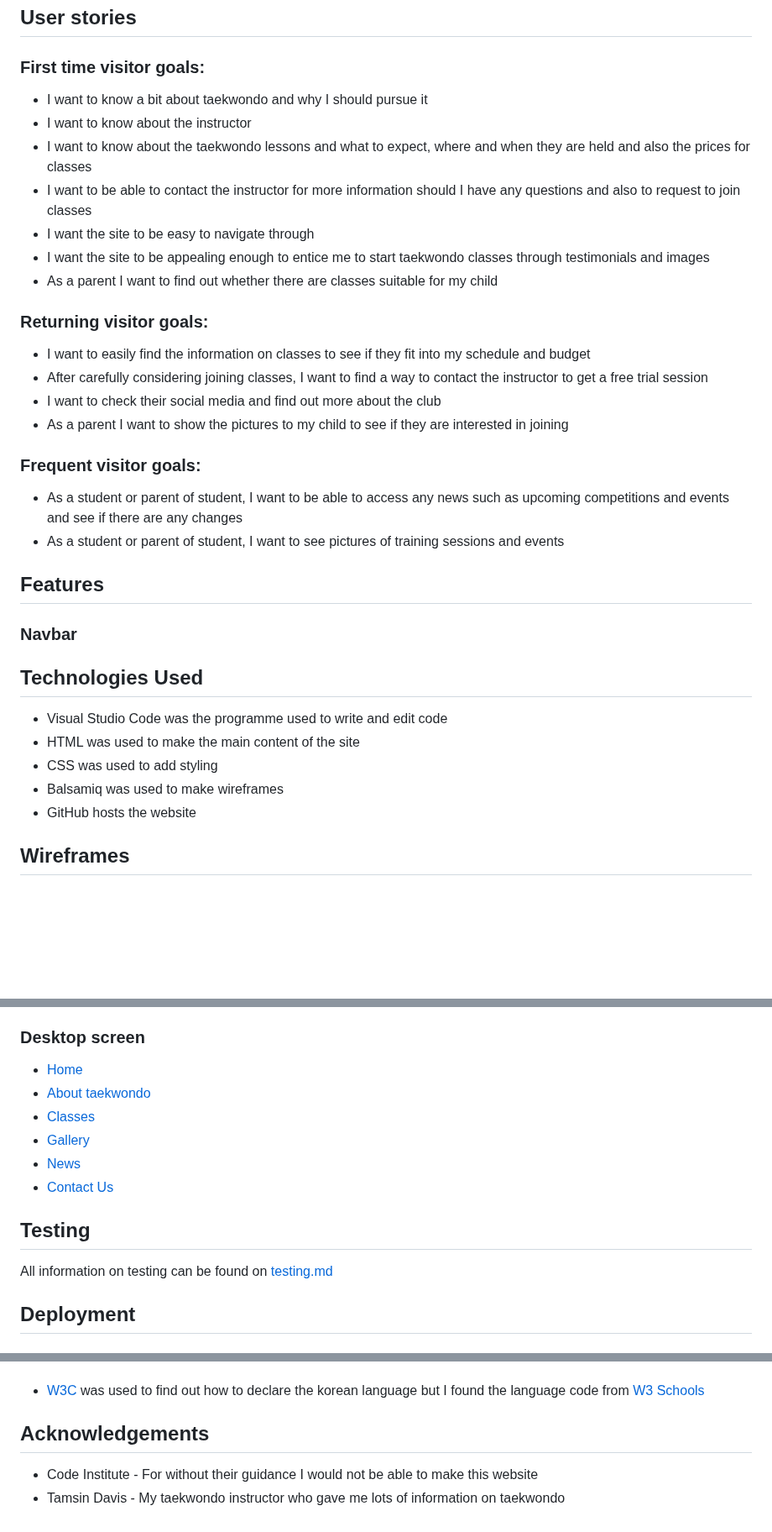
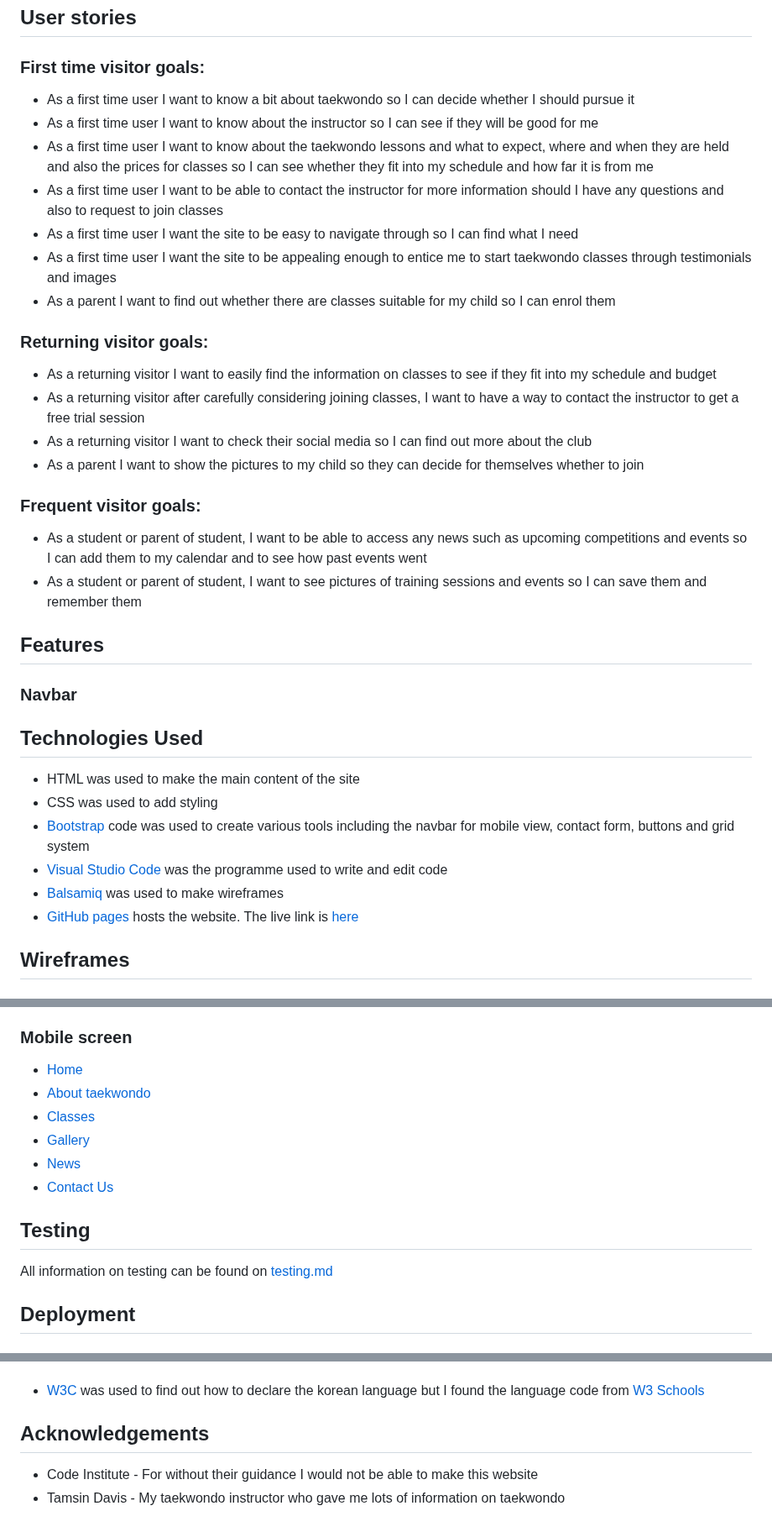
Before and after one commit to nhamidi90/kw-taekwondo, a Markdown page: README.md, 3 parts joined by grey strips. Shown at 84% size. GitHub-like rendering; blank space fills up the shorter version.

Commit message:
Update user stories , credits, technologies used

```diff
--- a/README.md
+++ b/README.md
@@ -5,23 +5,23 @@ Koryeo Warriors Taekwondo allows visitors to find out about their local taekwond
 ## User stories
 
 ### First time visitor goals:
-* I want to know a bit about taekwondo and why I should pursue it
-* I want to know about the instructor
-* I want to know about the taekwondo lessons and what to expect, where and when they are held and also the prices for classes
-* I want to be able to contact the instructor for more information should I have any questions and also to request to join classes
-* I want the site to be easy to navigate through
-* I want the site to be appealing enough to entice me to start taekwondo classes through testimonials and images
-* As a parent I want to find out whether there are classes suitable for my child
+* As a first time user I want to know a bit about taekwondo so I can decide whether I should pursue it
+* As a first time user I want to know about the instructor so I can see if they will be good for me
+* As a first time user I want to know about the taekwondo lessons and what to expect, where and when they are held and also the prices for classes so I can see whether they fit into my schedule and how far it is from me
+* As a first time user I want to be able to contact the instructor for more information should I have any questions and also to request to join classes
+* As a first time user I want the site to be easy to navigate through so I can find what I need
+* As a first time user I want the site to be appealing enough to entice me to start taekwondo classes through testimonials and images
+* As a parent I want to find out whether there are classes suitable for my child so I can enrol them
 
 ### Returning visitor goals:
-* I want to easily find the information on classes to see if they fit into my schedule and budget
-* After carefully considering joining classes, I want to find a way to contact the instructor to get a free trial session
-* I want to check their social media and find out more about the club
-* As a parent I want to show the pictures to my child to see if they are interested in joining
+* As a returning visitor I want to easily find the information on classes to see if they fit into my schedule and budget
+* As a returning visitor after carefully considering joining classes, I want to have a way to contact the instructor to get a free trial session
+* As a returning visitor I want to check their social media so I can find out more about the club
+* As a parent I want to show the pictures to my child so they can decide for themselves whether to join
 
 ### Frequent visitor goals:
-* As a student or parent of student, I want to be able to access any news such as upcoming competitions and events and see if there are any changes
-* As a student or parent of student, I want to see pictures of training sessions and events
+* As a student or parent of student, I want to be able to access any news such as upcoming competitions and events so I can add them to my calendar and to see how past events went
+* As a student or parent of student, I want to see pictures of training sessions and events so I can save them and remember them
 
 ## Features
 
@@ -30,11 +30,12 @@ Koryeo Warriors Taekwondo allows visitors to find out about their local taekwond
 
 ## Technologies Used
 
-* Visual Studio Code was the programme used to write and edit code
 * HTML was used to make the main content of the site
 * CSS was used to add styling
-* Balsamiq was used to make wireframes
-* GitHub hosts the website
+* [Bootstrap](https://getbootstrap.com/) code was used to create various tools including the navbar for mobile view, contact form, buttons and grid system
+* [Visual Studio Code](https://code.visualstudio.com/) was the programme used to write and edit code
+* [Balsamiq](https://balsamiq.com/) was used to make wireframes
+* [GitHub pages](https://pages.github.com/) hosts the website. The live link is [here](https://nhamidi90.github.io/kw-taekwondo/)
 
 ## Wireframes
 
@@ -54,7 +55,7 @@ Koryeo Warriors Taekwondo allows visitors to find out about their local taekwond
 * [News](documentation/tablet-news.png)
 * [Contact Us](documentation/tablet-contact.png)
 
-### Desktop screen
+### Mobile screen
 * [Home](documentation/mobile-home.png)
 * [About taekwondo](documentation/mobile-abouttkd.png)
 * [Classes](documentation/mobile-classes.png)
@@ -226,4 +223,5 @@ top: 0;
 
-<!-- Navbar mobile view
-<nav class="navbar navbar-dark">
+Mobile Navbar
+
+    <nav class="navbar navbar-dark">
         <div class="container-fluid">
```
Also changed, not shown: other parts of README.md (+57 -46 lines).
